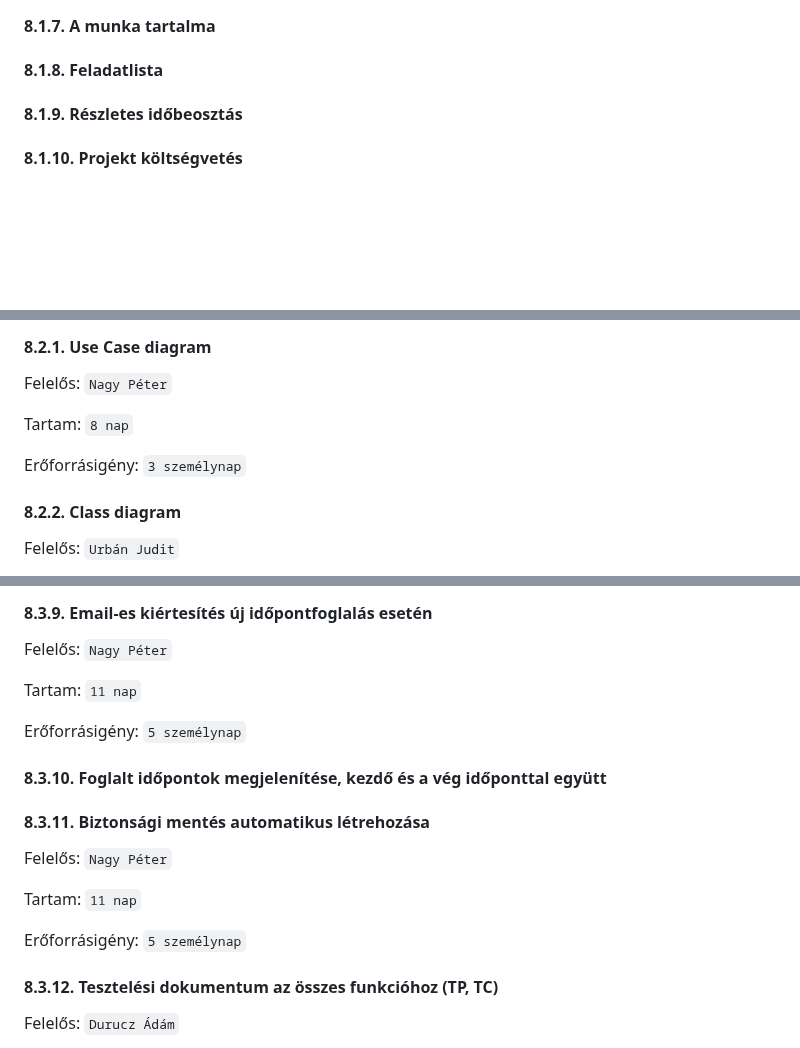
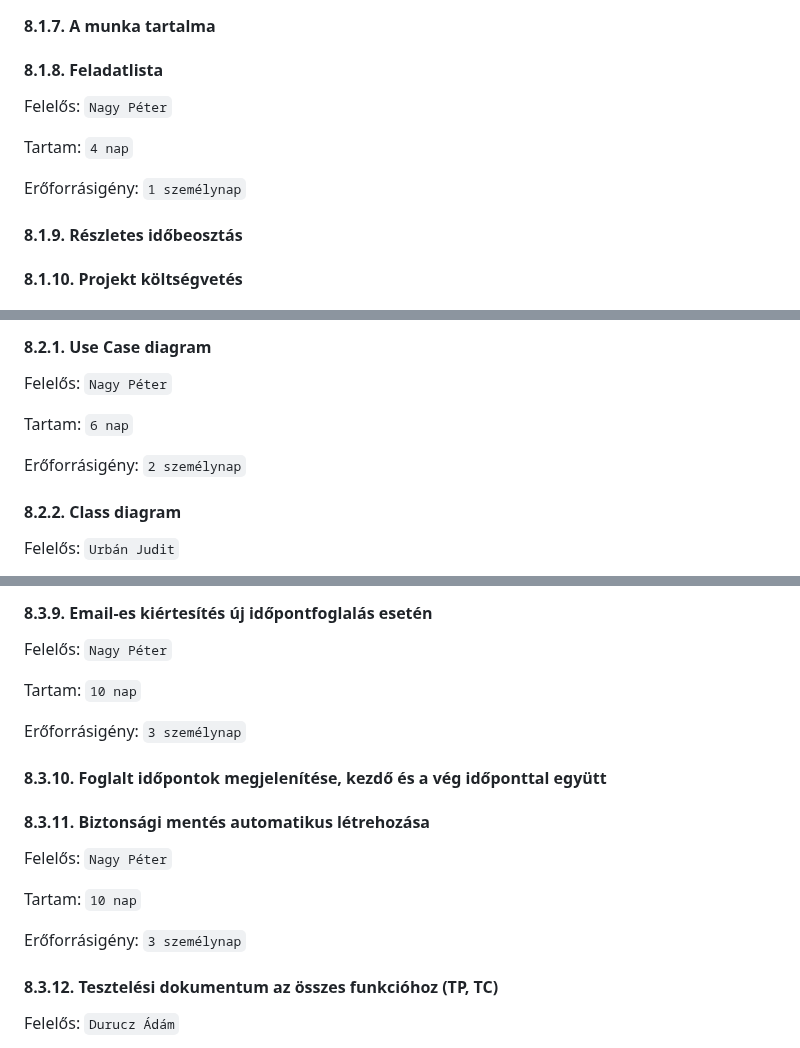
Before and after one commit to timeaszabo1217/rendszerfejl1, a Markdown page: Projektterv-2023.md, 3 parts joined by grey strips. Drawn GitHub-style; blank space fills up the shorter version.

```diff
--- a/Projektterv-2023.md
+++ b/Projektterv-2023.md
@@ -277,6 +277,13 @@ Erőforrásigény:  `0.5 személynap`
 #### 8.1.6. Jelentések
 #### 8.1.7. A munka tartalma
 #### 8.1.8. Feladatlista
+
+Felelős: `Nagy Péter`
+
+Tartam:  `4 nap`
+
+Erőforrásigény:  `1 személynap`
+
 #### 8.1.9. Részletes időbeosztás
 #### 8.1.10. Projekt költségvetés
 
@@ -310,9 +317,9 @@ Részfeladatai a következők:
 
 Felelős: `Nagy Péter`
 
-Tartam:  `8 nap`
+Tartam:  `6 nap`
 
-Erőforrásigény:  `3 személynap`
+Erőforrásigény:  `2 személynap`
 
 #### 8.2.2. Class diagram
 
@@ -442,9 +449,9 @@ Erőforrásigény:  `0.5 személynap`
 
 Felelős: `Nagy Péter`
 
-Tartam:  `11 nap`
+Tartam:  `10 nap`
 
-Erőforrásigény:  `5 személynap`
+Erőforrásigény:  `3 személynap`
 
 #### 8.3.10. Foglalt időpontok megjelenítése, kezdő és a vég időponttal együtt
 
@@ -452,9 +459,9 @@ Erőforrásigény:  `5 személynap`
 
 Felelős: `Nagy Péter`
 
-Tartam:  `11 nap`
+Tartam:  `10 nap`
 
-Erőforrásigény:  `5 személynap`
+Erőforrásigény:  `3 személynap`
 
 #### 8.3.12. Tesztelési dokumentum az összes funkcióhoz (TP, TC)
 
```
Also changed, not shown: other parts of Projektterv-2023.md (+6 -0 lines).
